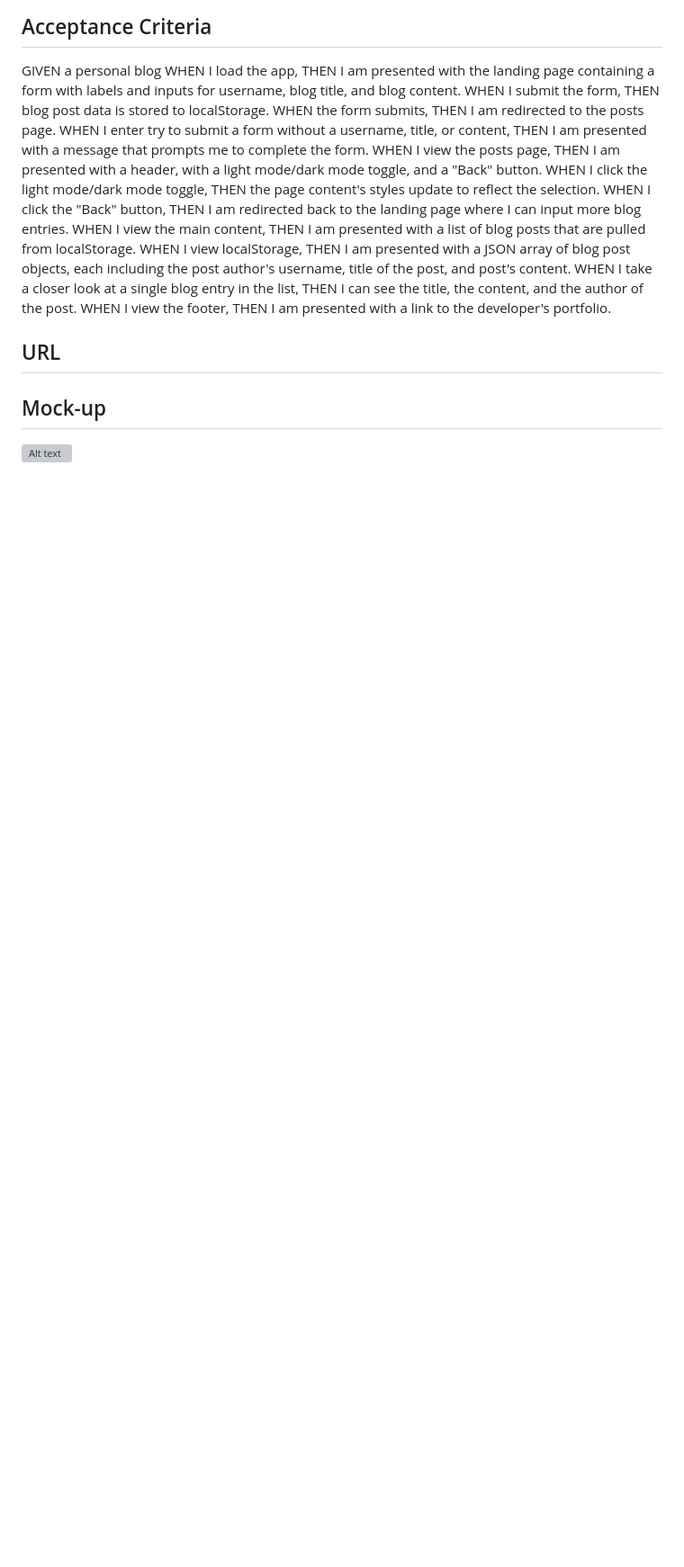
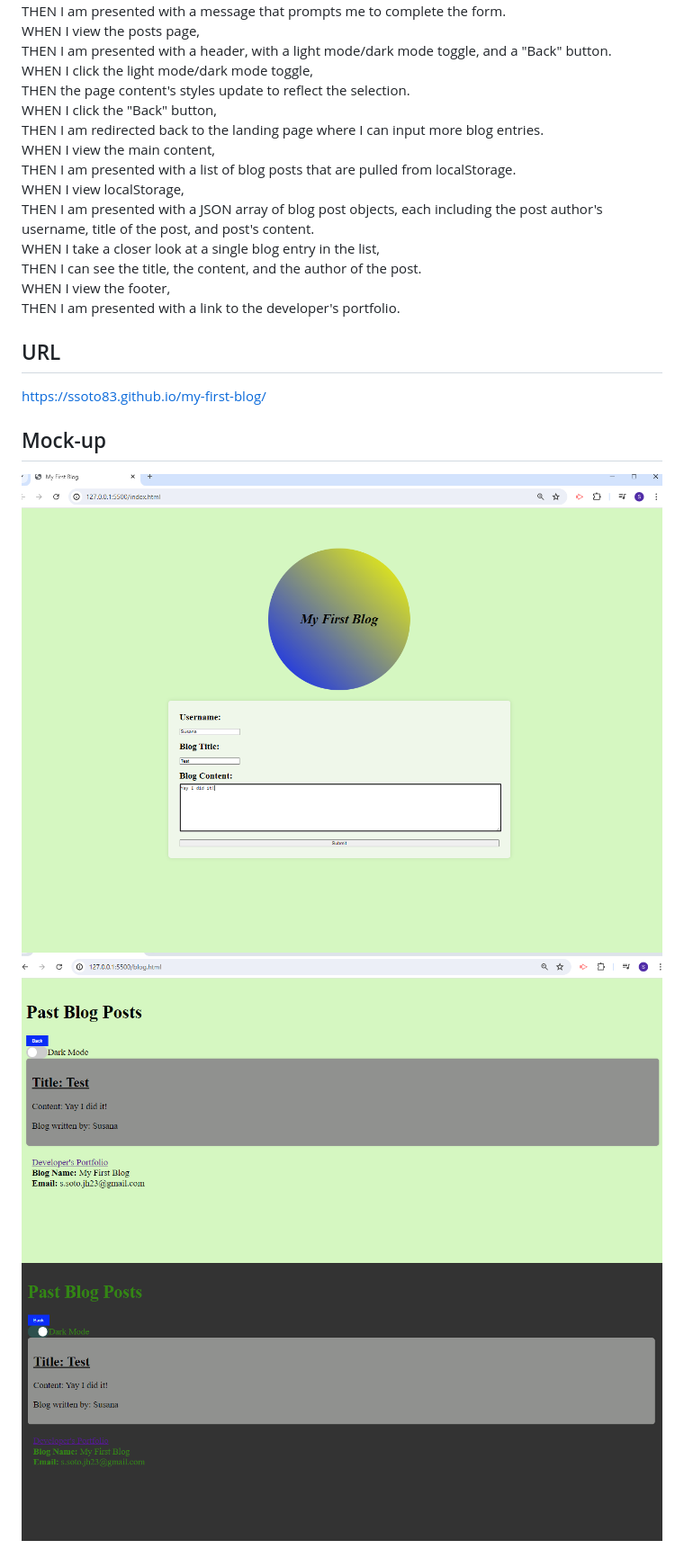
Before and after one commit to ssoto83/my-first-blog, a Markdown page: README.md, the part around one of its changes. Shown at 90% size. Rendered like a GitHub page; pictures changed too: assets/Dark.mode.png (added), assets/Form.page.png (added), assets/Past.blogs.png (added); blank space fills up the shorter version; grey boxes are pictures that could not be loaded.

```diff
--- a/README.md
+++ b/README.md
@@ -32,7 +32,11 @@ WHEN I view the footer,
 THEN I am presented with a link to the developer's portfolio.
 
 ## URL
+https://ssoto83.github.io/my-first-blog/
+
 
 
 ## Mock-up
-![Alt text](my-first-blog/assets/myfirstblog.png)
+![Alt text](./assets/Form.page.png)
+![Alt text](./assets/Past.blogs.png)
+![Alt text](./assets/Dark.mode.png)
```
Also changed, not shown: other parts of README.md (+1 -1 lines), 3 other files.
